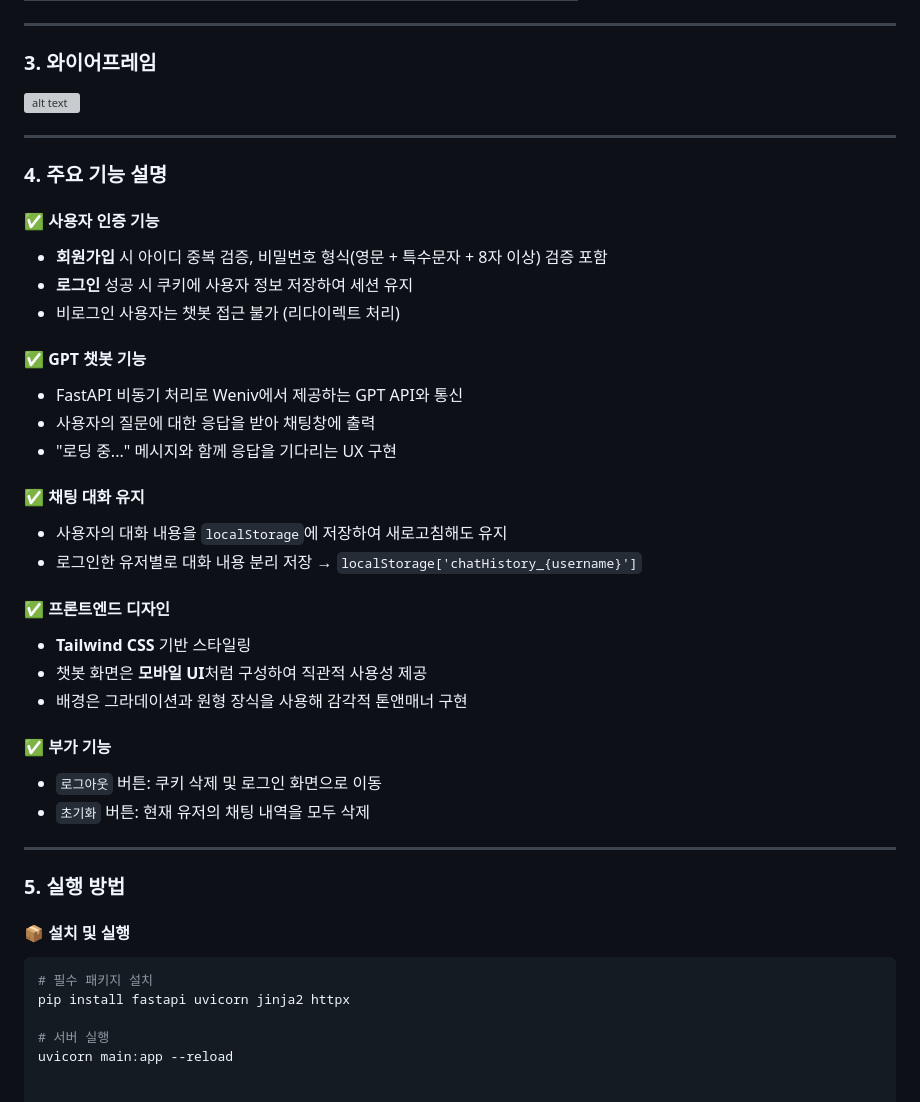
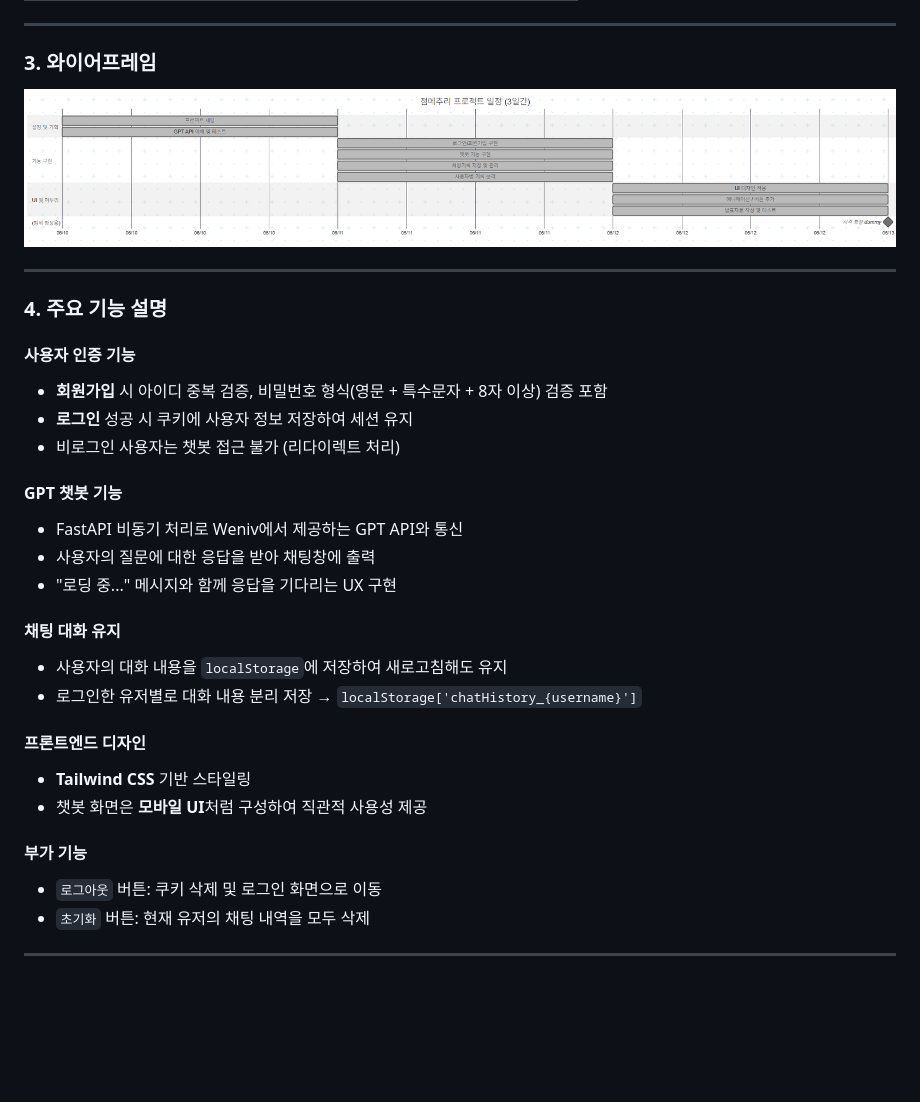
Before and after one commit to BAEJUWAN5316/250610_first_project, a Markdown page: README.md, the part around the change. Drawn GitHub-style; pictures changed too: 일정.PNG (added); blank space fills up the shorter version; grey boxes are pictures that could not be loaded.

Commit message:
250613-3

````diff
--- a/README.md
+++ b/README.md
@@ -18,44 +18,32 @@
 ---
 
 ### 3. 와이어프레임
-![alt text](image.png)
+![alt text](일정.PNG)
 
 ---
 
 ### 4. 주요 기능 설명
 
-#### ✅ 사용자 인증 기능
+####  사용자 인증 기능
 - **회원가입** 시 아이디 중복 검증, 비밀번호 형식(영문 + 특수문자 + 8자 이상) 검증 포함
 - **로그인** 성공 시 쿠키에 사용자 정보 저장하여 세션 유지
 - 비로그인 사용자는 챗봇 접근 불가 (리다이렉트 처리)
 
-#### ✅ GPT 챗봇 기능
+####  GPT 챗봇 기능
 - FastAPI 비동기 처리로 Weniv에서 제공하는 GPT API와 통신
 - 사용자의 질문에 대한 응답을 받아 채팅창에 출력
 - "로딩 중..." 메시지와 함께 응답을 기다리는 UX 구현
 
-#### ✅ 채팅 대화 유지
+####  채팅 대화 유지
 - 사용자의 대화 내용을 `localStorage`에 저장하여 새로고침해도 유지
 - 로그인한 유저별로 대화 내용 분리 저장 → `localStorage['chatHistory_{username}']`
 
-#### ✅ 프론트엔드 디자인
+####  프론트엔드 디자인
 - **Tailwind CSS** 기반 스타일링
 - 챗봇 화면은 **모바일 UI**처럼 구성하여 직관적 사용성 제공
-- 배경은 그라데이션과 원형 장식을 사용해 감각적 톤앤매너 구현
 
-#### ✅ 부가 기능
+####  부가 기능
 - `로그아웃` 버튼: 쿠키 삭제 및 로그인 화면으로 이동
 - `초기화` 버튼: 현재 유저의 채팅 내역을 모두 삭제
 
 ---
-
-### 5. 실행 방법
-
-#### 📦 설치 및 실행
-
-```bash
-# 필수 패키지 설치
-pip install fastapi uvicorn jinja2 httpx
-
-# 서버 실행
-uvicorn main:app --reload
````
Also changed, not shown: 기타파일/일정.PNG (added).
